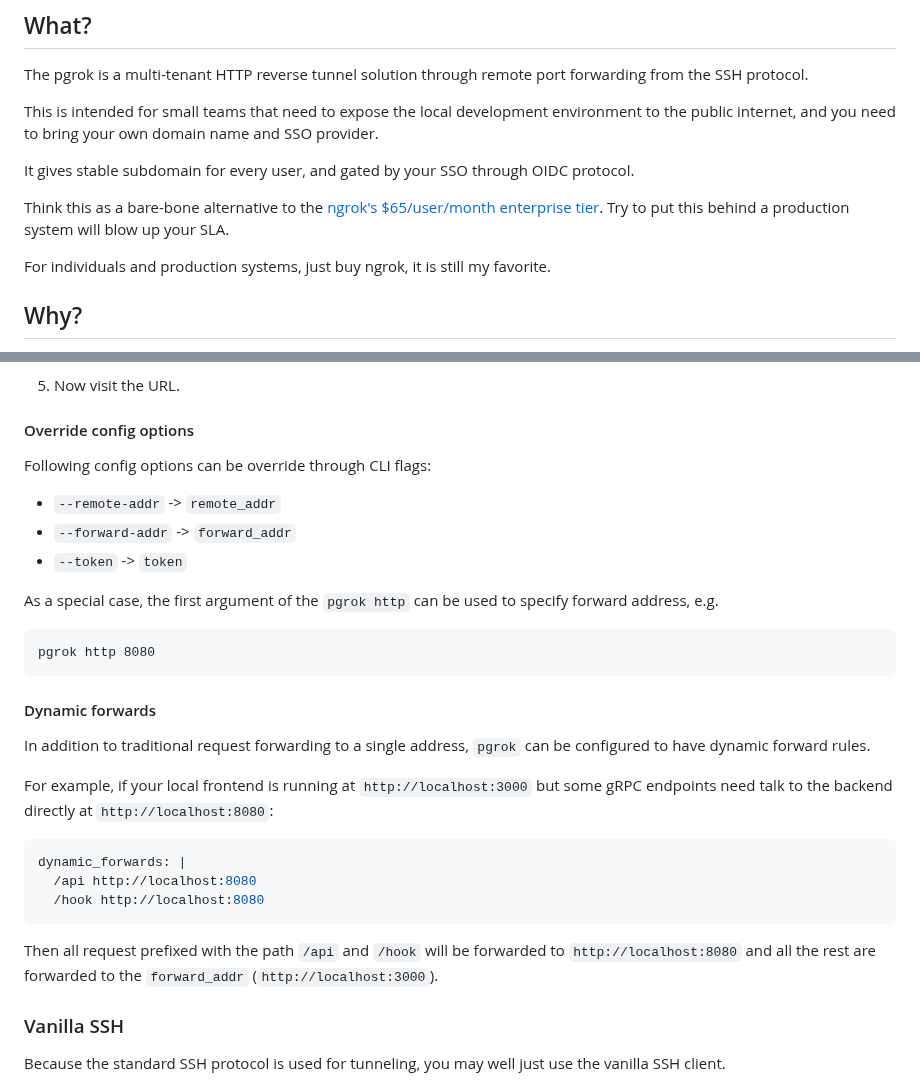
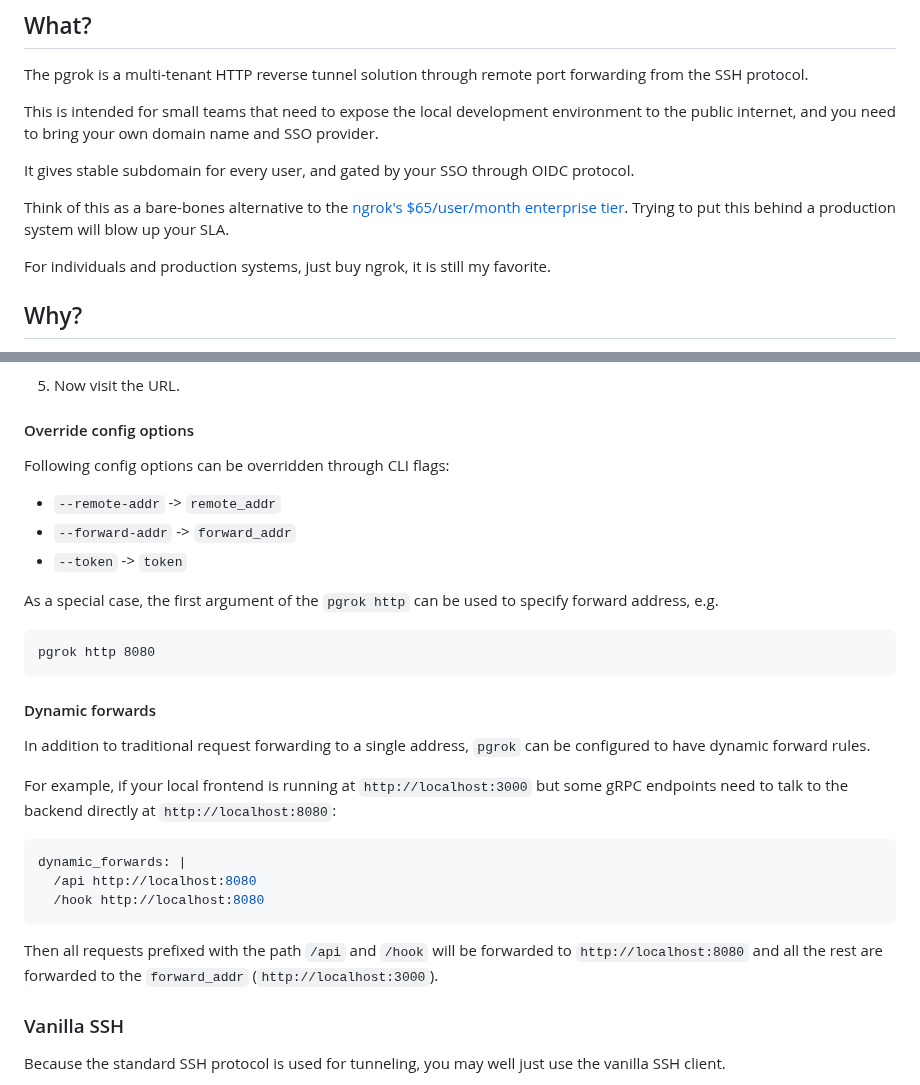
Before and after one commit to pgrok/pgrok, a Markdown page: README.md, 2 parts joined by grey strips. Rendered like a GitHub page.

Commit message:
fix: grammers in README (#23)
Co-authored-by: Akshat Jain <akshat@akshat.sh>

````diff
--- a/README.md
+++ b/README.md
@@ -10,7 +10,7 @@ This is intended for small teams that need to expose the local development envir
 
 It gives stable subdomain for every user, and gated by your SSO through OIDC protocol.
 
-Think this as a bare-bone alternative to the [ngrok's $65/user/month enterprise tier](https://ngrok.com/pricing). Try to put this behind a production system will blow up your SLA.
+Think of this as a bare-bones alternative to the [ngrok's $65/user/month enterprise tier](https://ngrok.com/pricing). Trying to put this behind a production system will blow up your SLA.
 
 For individuals and production systems, just buy ngrok, it is still my favorite.
 
@@ -113,7 +113,7 @@ Before you get started, make sure you have the following:
 
 #### Override config options
 
-Following config options can be override through CLI flags:
+Following config options can be overridden through CLI flags:
 
 - `--remote-addr` -> `remote_addr`
 - `--forward-addr` -> `forward_addr`
@@ -129,7 +129,7 @@ pgrok http 8080
 
 In addition to traditional request forwarding to a single address, `pgrok` can be configured to have dynamic forward rules.
 
-For example, if your local frontend is running at `http://localhost:3000` but some gRPC endpoints need talk to the backend directly at `http://localhost:8080`:
+For example, if your local frontend is running at `http://localhost:3000` but some gRPC endpoints need to talk to the backend directly at `http://localhost:8080`:
 
 ```yaml
 dynamic_forwards: |
@@ -137,7 +137,7 @@ dynamic_forwards: |
   /hook http://localhost:8080
 ```
 
-Then all request prefixed with the path `/api` and `/hook` will be forwarded to `http://localhost:8080` and all the rest are forwarded to the `forward_addr` (`http://localhost:3000`).
+Then all requests prefixed with the path `/api` and `/hook` will be forwarded to `http://localhost:8080` and all the rest are forwarded to the `forward_addr` (`http://localhost:3000`).
 
 ### Vanilla SSH
 
````
